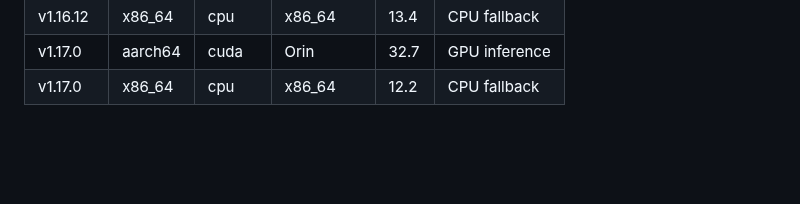
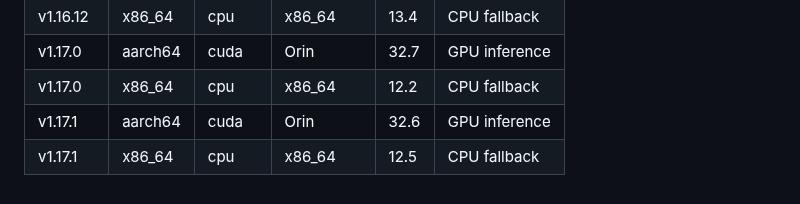
Before and after one commit to sentania-labs/scarguard, a Markdown page: BENCHMARKS.md, the part around the change. Rendered like a GitHub page; blank space fills up the shorter version.

Commit message:
chore: update BENCHMARKS.md for v1.17.1
Co-Authored-By: github-actions[bot] <41898282+github-actions[bot]@users.noreply.github.com>

```diff
--- a/BENCHMARKS.md
+++ b/BENCHMARKS.md
@@ -85,3 +85,5 @@ Results are appended automatically by the release workflow.
 | v1.16.12 | x86_64 | cpu | x86_64 | 13.4 | CPU fallback |
 | v1.17.0 | aarch64 | cuda | Orin | 32.7 | GPU inference |
 | v1.17.0 | x86_64 | cpu | x86_64 | 12.2 | CPU fallback |
+| v1.17.1 | aarch64 | cuda | Orin | 32.6 | GPU inference |
+| v1.17.1 | x86_64 | cpu | x86_64 | 12.5 | CPU fallback |
```
